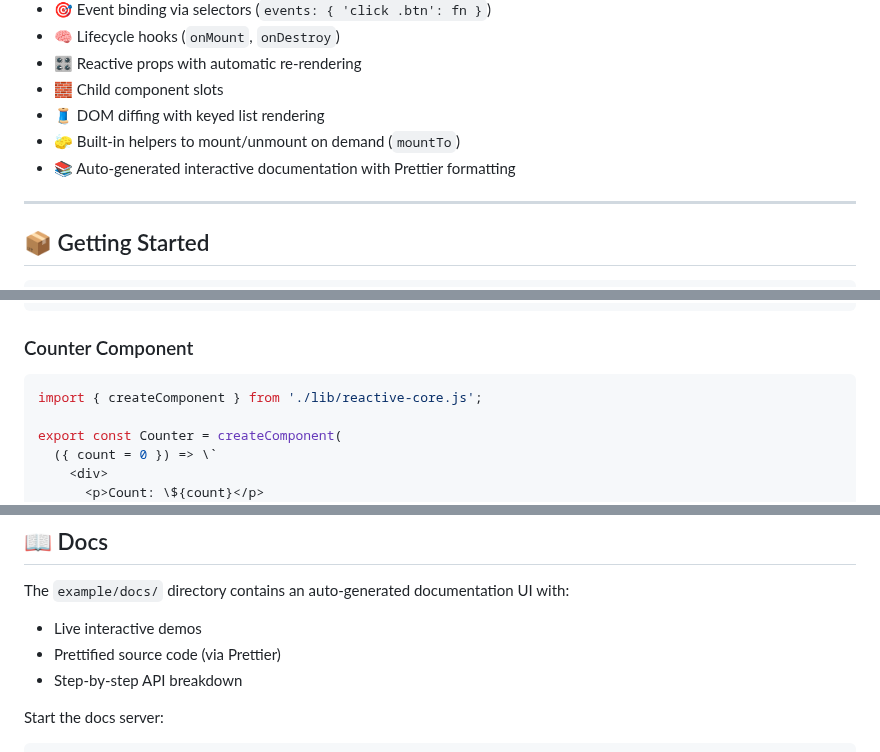
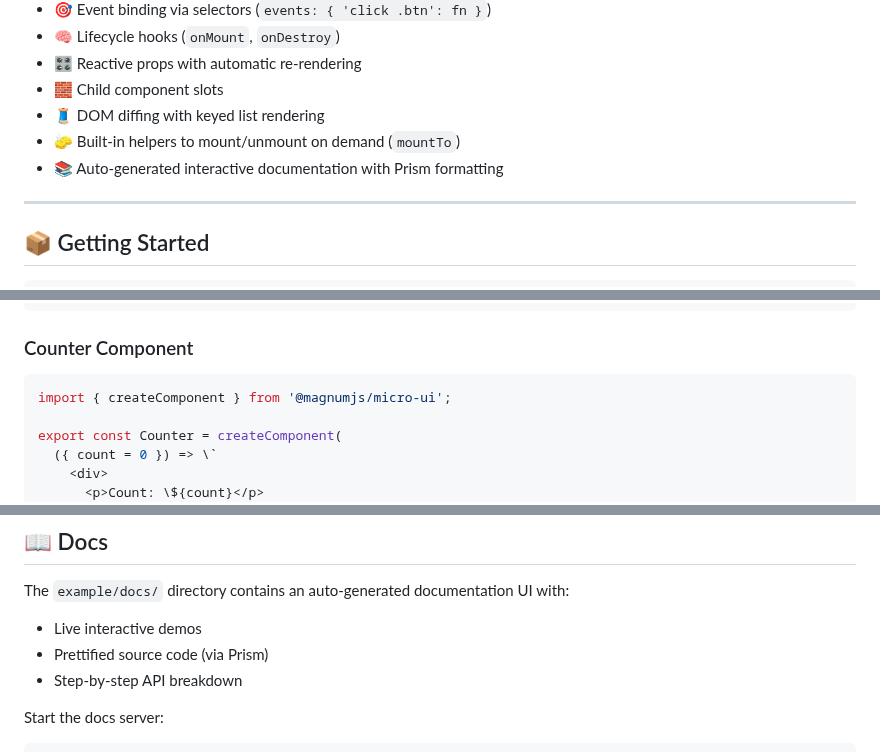
Before and after one commit to magnumjs/micro-ui, a Markdown page: README.md, 3 parts joined by grey strips. GitHub-like rendering.

Commit message:
chore: updated readme

````diff
--- a/README.md
+++ b/README.md
@@ -14,7 +14,7 @@ A minimal reactive UI framework inspired by Vue, React, and Svelte — with zero
 - 🧱 Child component slots
 - 🧵 DOM diffing with keyed list rendering
 - 🧽 Built-in helpers to mount/unmount on demand (`mountTo`)
-- 📚 Auto-generated interactive documentation with Prettier formatting
+- 📚 Auto-generated interactive documentation with Prism formatting
 
 ---
 
@@ -50,7 +50,7 @@ npm install @magnumjs/micro-ui
 ### Counter Component
 
 ```js
-import { createComponent } from './lib/reactive-core.js';
+import { createComponent } from '@magnumjs/micro-ui';
 
 export const Counter = createComponent(
   ({ count = 0 }) => \`
@@ -99,7 +99,7 @@ Tests live under `__tests__/`.
 The `example/docs/` directory contains an auto-generated documentation UI with:
 
 - Live interactive demos
-- Prettified source code (via Prettier)
+- Prettified source code (via Prism)
 - Step-by-step API breakdown
 
 Start the docs server:
````
Also changed, not shown: other parts of README.md (+1 -1 lines).
